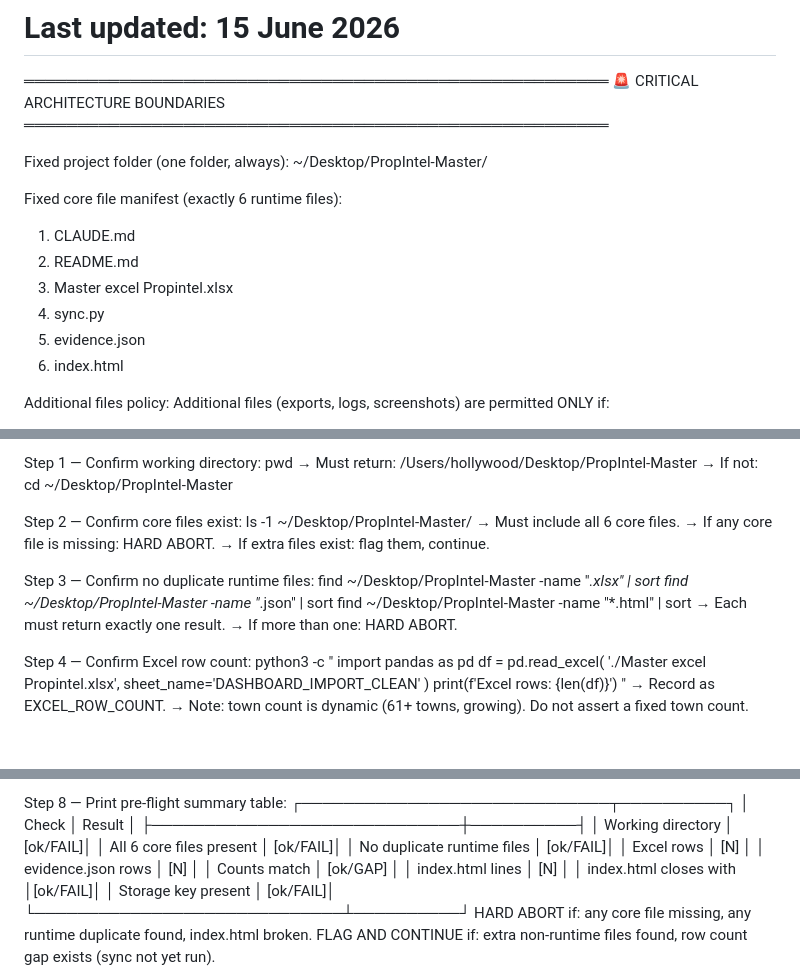
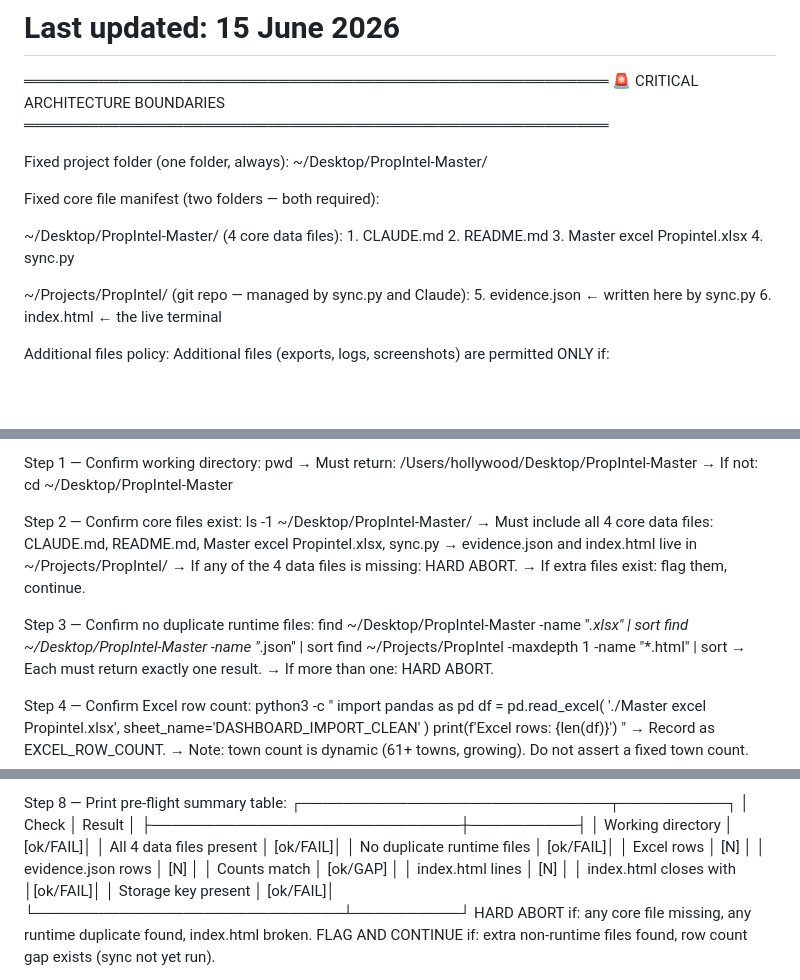
Before and after one commit to thollywood1888/PropIntel, a Markdown page: CLAUDE.md, 3 parts joined by grey strips. GitHub-like rendering; blank space fills up the shorter version.

Commit message:
docs: fix core manifest and pre-flight checks for two-folder architecture
Split manifest into PropIntel-Master (4 data files) and Projects/PropIntel
(evidence.json + index.html). Pre-flight Step 2 now checks 4 files; Step 3
and post-flight Step 5 html find corrected to ~/Projects/PropIntel.

Co-Authored-By: Claude Sonnet 4.6 <noreply@anthropic.com>

```diff
--- a/CLAUDE.md
+++ b/CLAUDE.md
@@ -10,13 +10,17 @@
 Fixed project folder (one folder, always):
   ~/Desktop/PropIntel-Master/
 
-Fixed core file manifest (exactly 6 runtime files):
-  1. CLAUDE.md
-  2. README.md
-  3. Master excel Propintel.xlsx
-  4. sync.py
-  5. evidence.json
-  6. index.html
+Fixed core file manifest (two folders — both required):
+
+  ~/Desktop/PropIntel-Master/ (4 core data files):
+    1. CLAUDE.md
+    2. README.md
+    3. Master excel Propintel.xlsx
+    4. sync.py
+
+  ~/Projects/PropIntel/ (git repo — managed by sync.py and Claude):
+    5. evidence.json  ← written here by sync.py
+    6. index.html     ← the live terminal
 
 Additional files policy:
   Additional files (exports, logs, screenshots) are
@@ -50,14 +54,16 @@ Step 1 — Confirm working directory:
 
 Step 2 — Confirm core files exist:
   ls -1 ~/Desktop/PropIntel-Master/
-  → Must include all 6 core files.
-  → If any core file is missing: HARD ABORT.
+  → Must include all 4 core data files:
+    CLAUDE.md, README.md, Master excel Propintel.xlsx, sync.py
+  → evidence.json and index.html live in ~/Projects/PropIntel/
+  → If any of the 4 data files is missing: HARD ABORT.
   → If extra files exist: flag them, continue.
 
 Step 3 — Confirm no duplicate runtime files:
   find ~/Desktop/PropIntel-Master -name "*.xlsx" | sort
   find ~/Desktop/PropIntel-Master -name "*.json" | sort
-  find ~/Desktop/PropIntel-Master -name "*.html" | sort
+  find ~/Projects/PropIntel -maxdepth 1 -name "*.html" | sort
   → Each must return exactly one result.
   → If more than one: HARD ABORT.
 
@@ -105,7 +111,7 @@ Step 8 — Print pre-flight summary table:
   │ Check                       │ Result   │
   ├─────────────────────────────┼──────────┤
   │ Working directory           │ [ok/FAIL]│
-  │ All 6 core files present    │ [ok/FAIL]│
+  │ All 4 data files present    │ [ok/FAIL]│
   │ No duplicate runtime files  │ [ok/FAIL]│
   │ Excel rows                  │ [N]      │
   │ evidence.json rows          │ [N]      │
```
Also changed, not shown: other parts of CLAUDE.md (+1 -1 lines).
